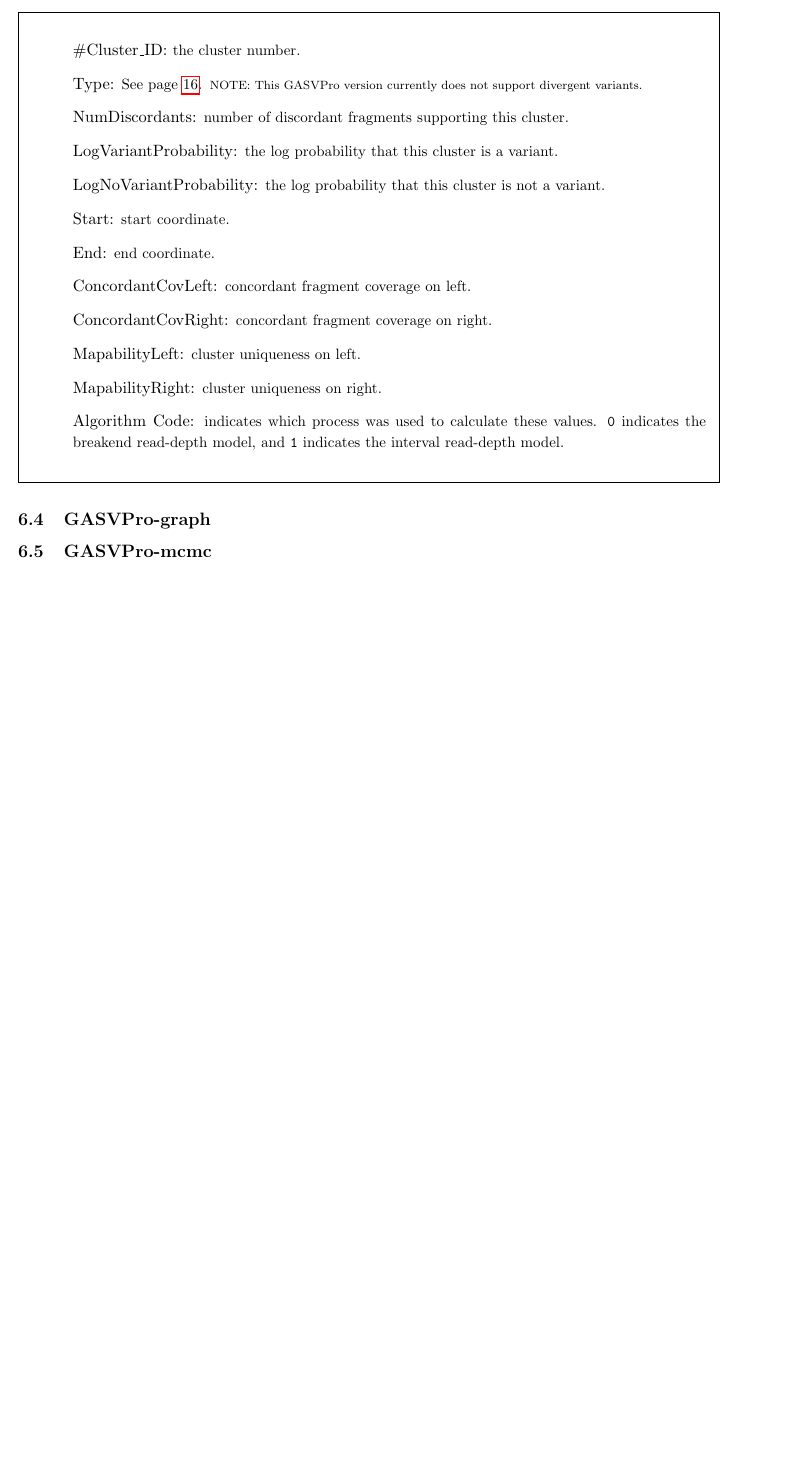
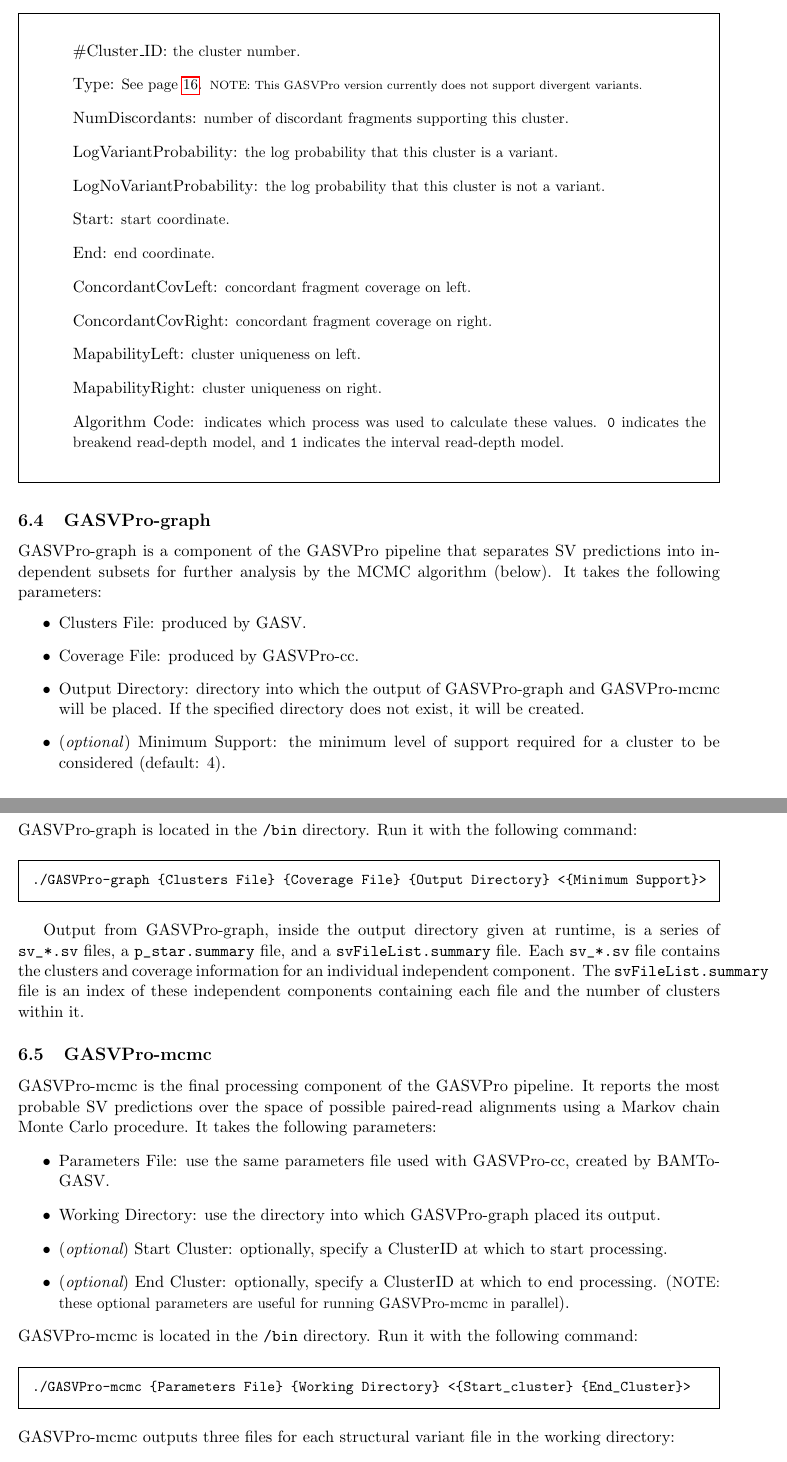
Before and after one commit to wukaiyeah/gasv, a LaTeX document (doc/GASV_UserGuide.tex): part of page 23 of 23 before the commit and two parts of pages 23 and 24 of 24 after it, the two joined at a grey line, cut so that both start at the same text, the shorter picture padded with empty space. Compiled offline with pdfLaTeX.

Commit message:
updates to documentation

```diff
--- a/doc/GASV_UserGuide.tex
+++ b/doc/GASV_UserGuide.tex
@@ -948,6 +965,34 @@
 \end{framed}
 
 \subsection{GASVPro-graph}
+GASVPro-graph is a component of the GASVPro pipeline that separates SV predictions into independent subsets for further analysis by the MCMC algorithm (below). It takes the following parameters:
+\begin{itemize}
+	\item Clusters File: produced by GASV.
+	\item Coverage File: produced by GASVPro-cc.
+	\item Output Directory: directory into which the output of GASVPro-graph and GASVPro-mcmc will be placed. If the specified directory does not exist, it will be created.
+	\item (\textit{optional}) Minimum Support: the minimum level of support required for a cluster to be considered (default: 4).
+\end{itemize}
+
+\noindent GASVPro-graph is located in the \verb+/bin+ directory. Run it with the following command:
+\begin{framed}
+\noindent{\small \verb+./GASVPro-graph {Clusters File} {Coverage File} {Output Directory} <{Minimum Support}>+}
+\end{framed}
+
+Output from GASVPro-graph, inside the output directory given at runtime, is a series of \verb+sv_*.sv+ files, a \verb+p_star.summary+ file, and a \verb+svFileList.summary+ file. Each \verb+sv_*.sv+ file contains the clusters and coverage information for an individual independent component. The \verb+svFileList.summary+ file is an index of these independent components containing each file and the number of clusters within it.
 
 \subsection{GASVPro-mcmc}
+GASVPro-mcmc is the final processing component of the GASVPro pipeline. It reports the most probable SV predictions over the space of possible paired-read alignments using a Markov chain Monte Carlo procedure. It takes the following parameters:
+\begin{itemize}
+	\item Parameters File: use the same parameters file used with GASVPro-cc, created by BAMToGASV.
+	\item Working Directory: use the directory into which GASVPro-graph placed its output.
+	\item ({\em optional}) Start Cluster: optionally, specify a ClusterID at which to start processing.
+	\item ({\em optional}) End Cluster: optionally, specify a ClusterID at which to end processing. ({\small NOTE: these optional parameters are useful for running GASVPro-mcmc in parallel}).
+\end{itemize}
 
+\noindent GASVPro-mcmc is located in the \verb+/bin+ directory. Run it with the following command:
+\begin{framed}
+\noindent {\small \verb+./GASVPro-mcmc {Parameters File} {Working Directory} <{Start_cluster} {End_Cluster}>+}
+\end{framed}
+
+\noindent GASVPro-mcmc outputs three files for each structural variant file in the working directory:
+\begin{itemize}
```
Also changed, not shown: doc/GASV_UserGuide.pdf, doc/GASV_UserGuide.tex (27 more changed lines), 1 other file.
